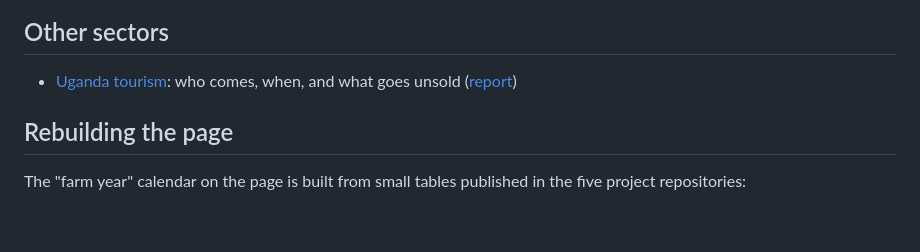
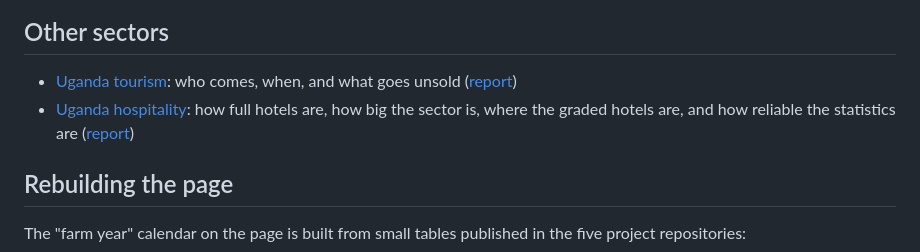
Before and after one commit to TayeRuta/uganda-agriculture, a Markdown page: README.md, the part around the change. GitHub-like rendering; blank space fills up the shorter version.

Commit message:
Link the hospitality project
Co-Authored-By: Claude Opus 5.5 <noreply@anthropic.com>

```diff
--- a/README.md
+++ b/README.md
@@ -27,6 +27,7 @@ A synthesis of five public-data analyses of Uganda's agriculture: rainfall, food
 ## Other sectors
 
 - [Uganda tourism](https://github.com/TayeRuta/uganda-tourism): who comes, when, and what goes unsold ([report](https://tayeruta.github.io/uganda-tourism/reports/tourism_report.html))
+- [Uganda hospitality](https://github.com/TayeRuta/uganda-hospitality): how full hotels are, how big the sector is, where the graded hotels are, and how reliable the statistics are ([report](https://tayeruta.github.io/uganda-hospitality/reports/hospitality_report.html))
 
 ## Rebuilding the page
 
```
